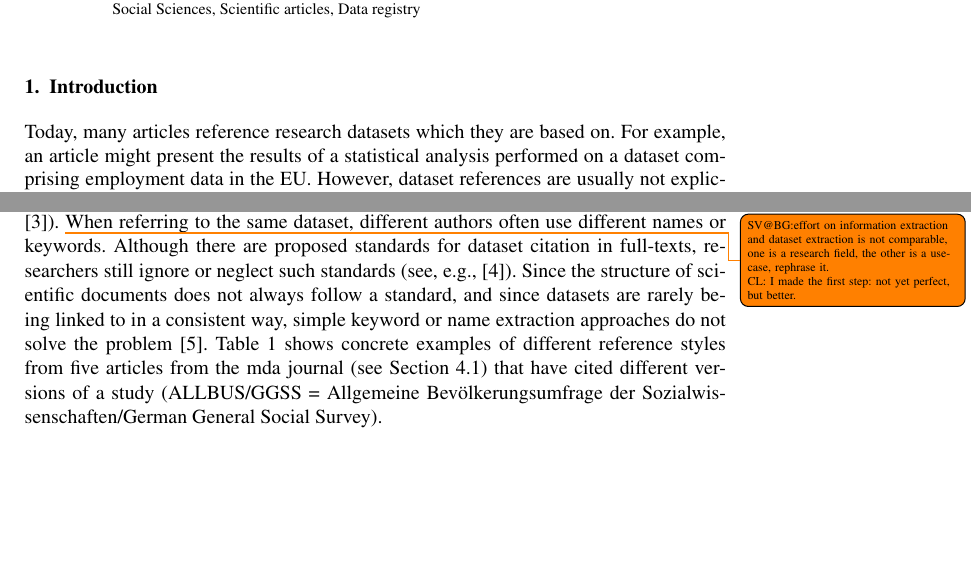
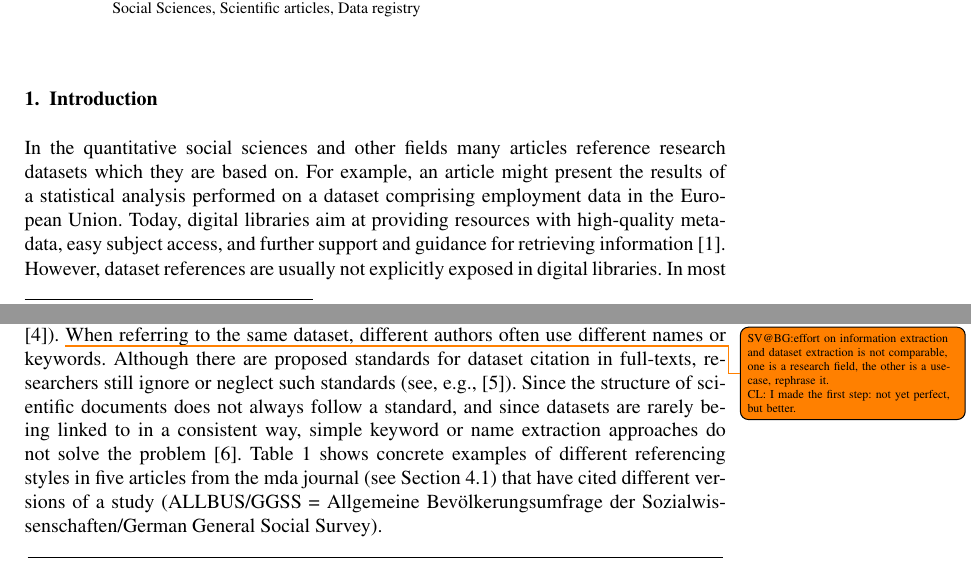
Before and after one commit to OSCOSS/Dataset_Detcter, a LaTeX document (IOS-journal/ios-book-article.tex): two parts of pages 1 and 3 of 19, joined at a grey line, cut so that both start at the same text, the shorter picture padded with empty space. Compiled offline with pdfLaTeX.

Commit message:
section 1 checked

```diff
--- a/IOS-journal/ios-book-article.tex
+++ b/IOS-journal/ios-book-article.tex
@@ -70,13 +70,10 @@ Information extraction\sep Link discovery\sep Data linking\sep Research data\sep
 \section{Introduction}
 %Digital libraries have been constantly growing in recent years, especially the ratio of the full-texts has increased.
 %\todo{SV@BG:try to have sentences that carry some value, this is not good to start the intro with such sentence, align it with abstract, even use the same sentence and expand each sentence of the abstract as one paragraph in intro. \\ BG: I made this part commented since it is not well-linked to other parts.}
-%Digital libraries aim at providing resources with high-quality metadata, easy subject access, and further support and guidance for retrieving information~\citep{Hienert2015}.
 % We are specifically interested in scientific full-text articles in digital libraries.\todo[inline, size=\tiny]{SV@BG:saying we are interested on sth is not scientific at all, rephrase it and include the reason.\\ CL: This sentence is not necessary to introduce our point, so I've commented it out.}
-Today,
-%in the quantitative social sciences and other fields,
-many articles reference research datasets which they are based on.
-For example, an article might present the results of a statistical analysis performed on a dataset comprising employment data in the EU.
-However, dataset references are usually not explicitly exposed in digital libraries.
+In the quantitative social sciences and other fields many articles reference research datasets which they are based on.
+For example, an article might present the results of a statistical analysis performed on a dataset comprising employment data in the European Union.
+Today, digital libraries aim at providing resources with high-quality metadata, easy subject access, and further support and guidance for retrieving information~\citep{Hienert2015}. However, dataset references are usually not explicitly exposed in digital libraries.
 In most cases the articles do not provide explicit links that give readers direct access to the referenced datasets.
 
 Explicit links from scientific publications to the underlying datasets and vice versa are useful in many scenarios, including:
@@ -129,7 +127,7 @@ Although there are proposed standards for dataset citation in full-texts, resear
 %One of the important standards is proposed by~\citeauthor{altman2007proposed} for dataset citation~\citeyearpar{altman2007proposed}.
 Since the structure of scientific documents does not always follow a standard, and since datasets are rarely being linked to in a consistent way,
 simple keyword or name extraction approaches do not solve the problem \citep{Nadeau2007}.
-Table~\ref{table:citation-variety} shows concrete examples of different reference styles from five articles from the mda journal (see Section~\ref{sec:mda}) that have cited different versions of a study (ALLBUS/GGSS = Allgemeine Bev\"olkerungsumfrage der Sozialwissenschaften/German General Social Survey).
+Table~\ref{table:citation-variety} shows concrete examples of different referencing styles in five articles from the mda journal (see Section~\ref{sec:mda}) that have cited different versions of a study (ALLBUS/GGSS = Allgemeine Bev\"olkerungsumfrage der Sozialwissenschaften/German General Social Survey).
 
 \begin{table}[h!]
 	\renewcommand{\arraystretch}{2}
```
Also changed, not shown: IOS-journal/ios-book-article.tex (3 more changed lines).
